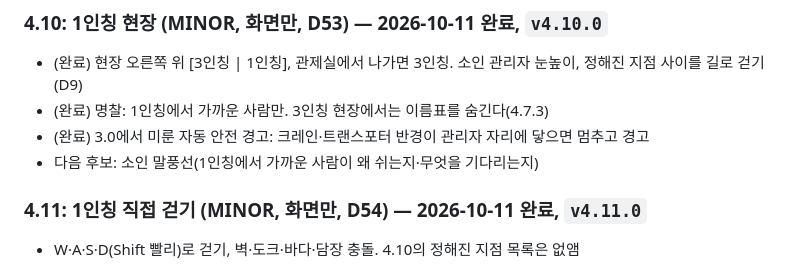
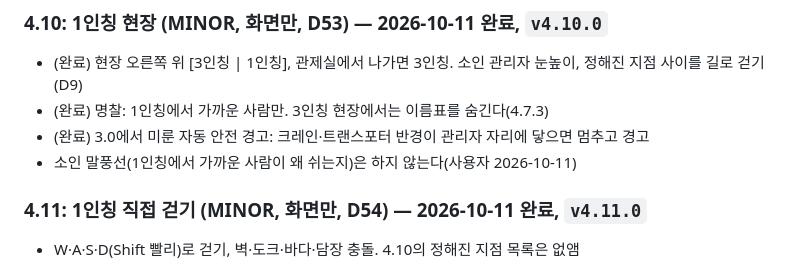
Before and after one commit to loozy5331/virtual-paper-shipbuilding-factory-simulator, a Markdown page: docs/roadmap.md, the part around the change. Rendered like a GitHub page.

```diff
--- a/docs/roadmap.md
+++ b/docs/roadmap.md
@@ -84,7 +84,7 @@
 - (완료) 현장 오른쪽 위 [3인칭 | 1인칭], 관제실에서 나가면 3인칭. 소인 관리자 눈높이, 정해진 지점 사이를 길로 걷기(D9)
 - (완료) 명찰: 1인칭에서 가까운 사람만. 3인칭 현장에서는 이름표를 숨긴다(4.7.3)
 - (완료) 3.0에서 미룬 자동 안전 경고: 크레인·트랜스포터 반경이 관리자 자리에 닿으면 멈추고 경고
-- 다음 후보: 소인 말풍선(1인칭에서 가까운 사람이 왜 쉬는지·무엇을 기다리는지)
+- 소인 말풍선(1인칭에서 가까운 사람이 왜 쉬는지)은 하지 않는다(사용자 2026-10-11)
 
 ### 4.11: 1인칭 직접 걷기 (MINOR, 화면만, D54) — 2026-10-11 완료, `v4.11.0`
 
```
Also changed, not shown: CLAUDE.md (+1 -1 lines), docs/notes.md (+1 -1 lines).
